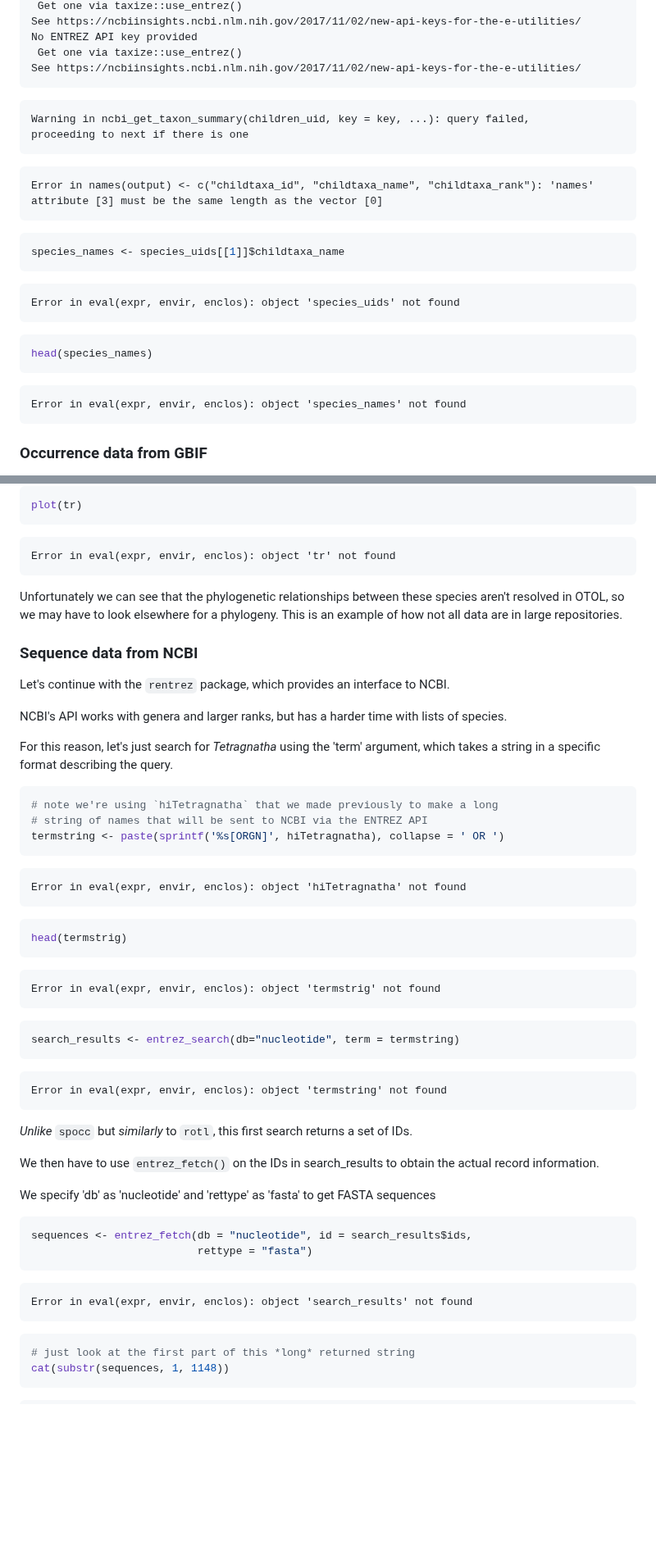
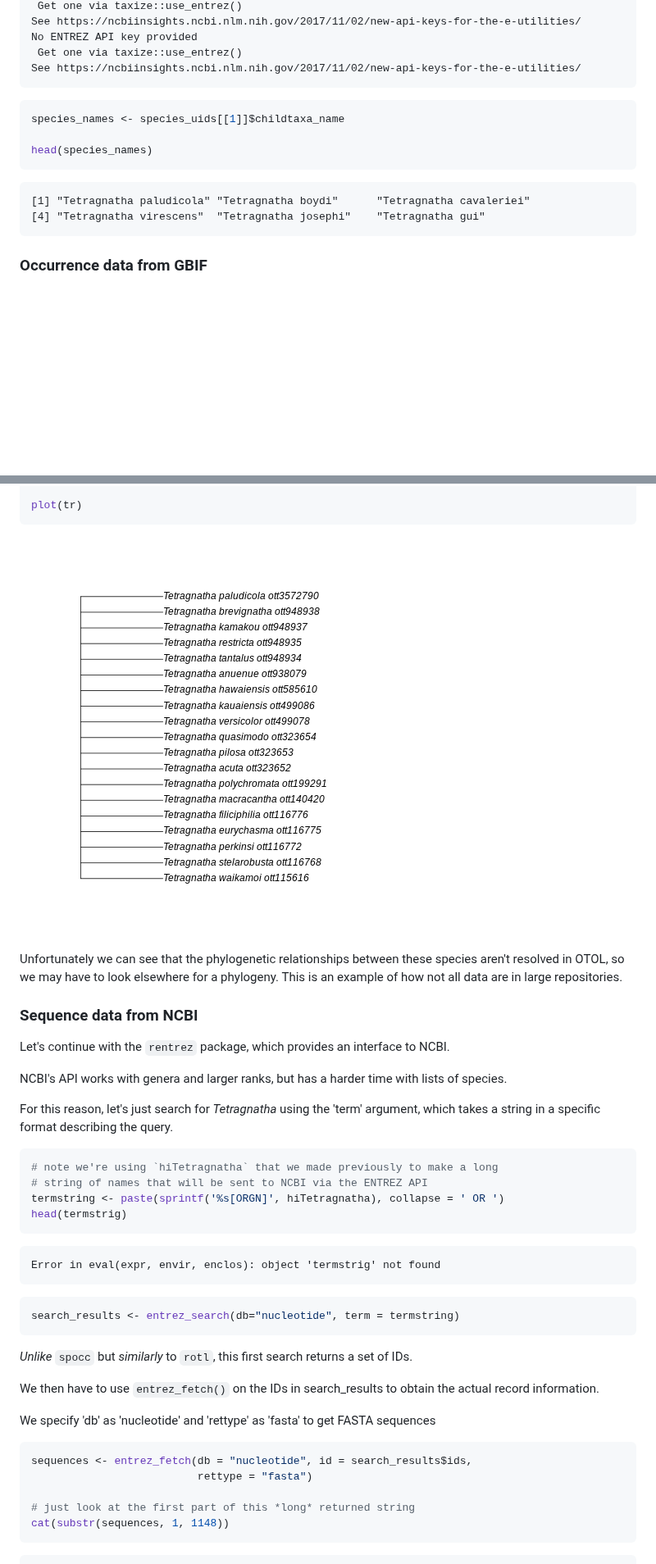
Before and after one commit to role-model/multidim-biodiv-data, a Markdown page: finding_data.md, 2 parts joined by grey strips. Shown at 82% size. GitHub-like rendering; pictures changed too: fig/finding_data-rendered-unnamed-chunk-6-1.png (added); blank space fills up the shorter version.

````diff
--- a/finding_data.md
+++ b/finding_data.md
@@ -188,29 +188,15 @@ No ENTREZ API key provided
 See https://ncbiinsights.ncbi.nlm.nih.gov/2017/11/02/new-api-keys-for-the-e-utilities/
 ```
 
-```{.warning}
-Warning in ncbi_get_taxon_summary(children_uid, key = key, ...): query failed,
-proceeding to next if there is one
-```
-
-```{.error}
-Error in names(output) <- c("childtaxa_id", "childtaxa_name", "childtaxa_rank"): 'names' attribute [3] must be the same length as the vector [0]
-```
-
 ```r
 species_names <- species_uids[[1]]$childtaxa_name
-```
 
-```{.error}
-Error in eval(expr, envir, enclos): object 'species_uids' not found
-```
-
-```r
 head(species_names)
 ```
 
-```{.error}
-Error in eval(expr, envir, enclos): object 'species_names' not found
+```{.output}
+[1] "Tetragnatha paludicola" "Tetragnatha boydi"      "Tetragnatha cavaleriei"
+[4] "Tetragnatha virescens"  "Tetragnatha josephi"    "Tetragnatha gui"
 ```
 
 ### Occurrence data from GBIF
@@ -373,9 +327,7 @@ Error in eval(expr, envir, enclos): object 'resolved_names' not found
 plot(tr)
 ```
 
-```{.error}
-Error in eval(expr, envir, enclos): object 'tr' not found
-```
+<img src="fig/finding_data-rendered-unnamed-chunk-6-1.png" style="display: block; margin: auto;" />
 
 Unfortunately we can see that the phylogenetic
 relationships between these species aren't
@@ -400,13 +352,6 @@ query.
 # note we're using `hiTetragnatha` that we made previously to make a long
 # string of names that will be sent to NCBI via the ENTREZ API
 termstring <- paste(sprintf('%s[ORGN]', hiTetragnatha), collapse = ' OR ')
-```
-
-```{.error}
-Error in eval(expr, envir, enclos): object 'hiTetragnatha' not found
-```
-
-```r
 head(termstrig)
 ```
 
@@ -416,10 +361,6 @@ Error in eval(expr, envir, enclos): object 'termstrig' not found
 
 ```r
 search_results <- entrez_search(db="nucleotide", term = termstring)
-```
-
-```{.error}
-Error in eval(expr, envir, enclos): object 'termstring' not found
 ```
 
 *Unlike* `spocc` but *similarly* to `rotl`, this first
@@ -436,13 +377,7 @@ We specify 'db' as 'nucleotide' and 'rettype' as
 ```r
 sequences <- entrez_fetch(db = "nucleotide", id = search_results$ids,
                           rettype = "fasta")
-```
 
-```{.error}
-Error in eval(expr, envir, enclos): object 'search_results' not found
-```
-
-```r
 # just look at the first part of this *long* returned string
 cat(substr(sequences, 1, 1148))
 ```
````
Also changed, not shown: other parts of finding_data.md (+48 -62 lines), setup.md (+3 -2 lines), 1 other file.
